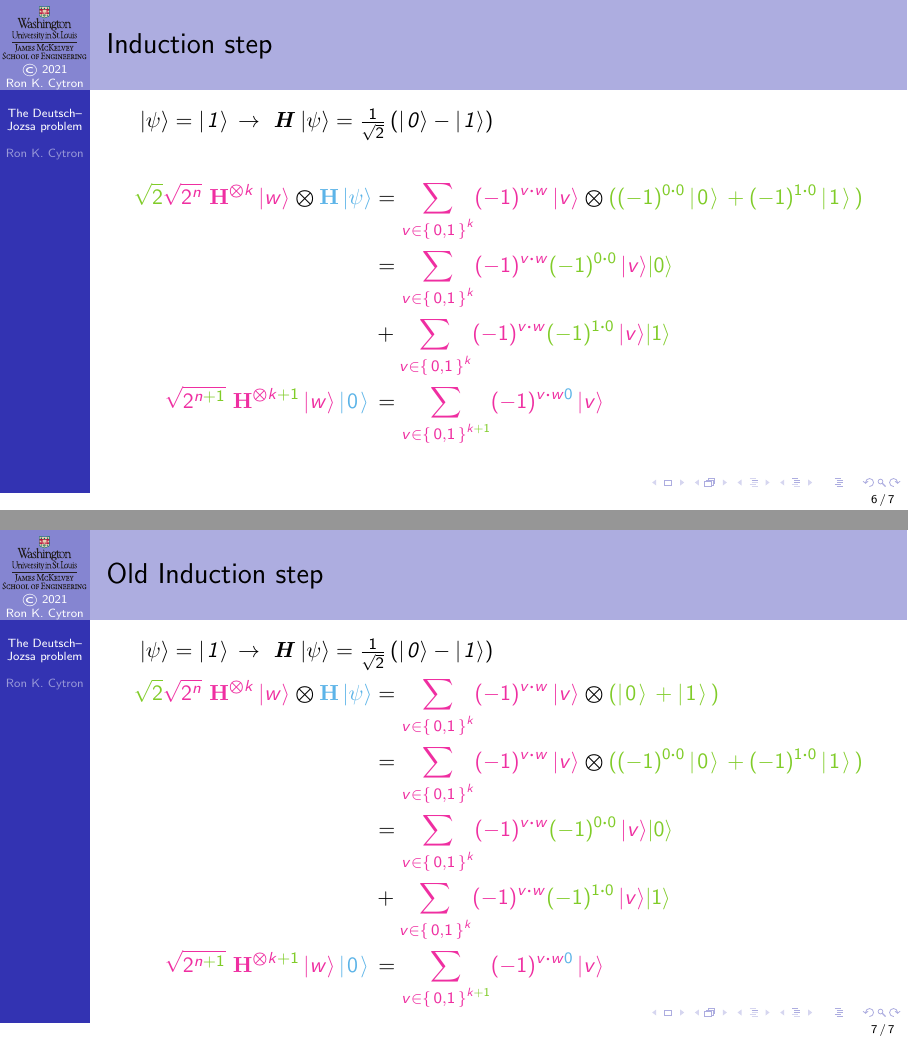
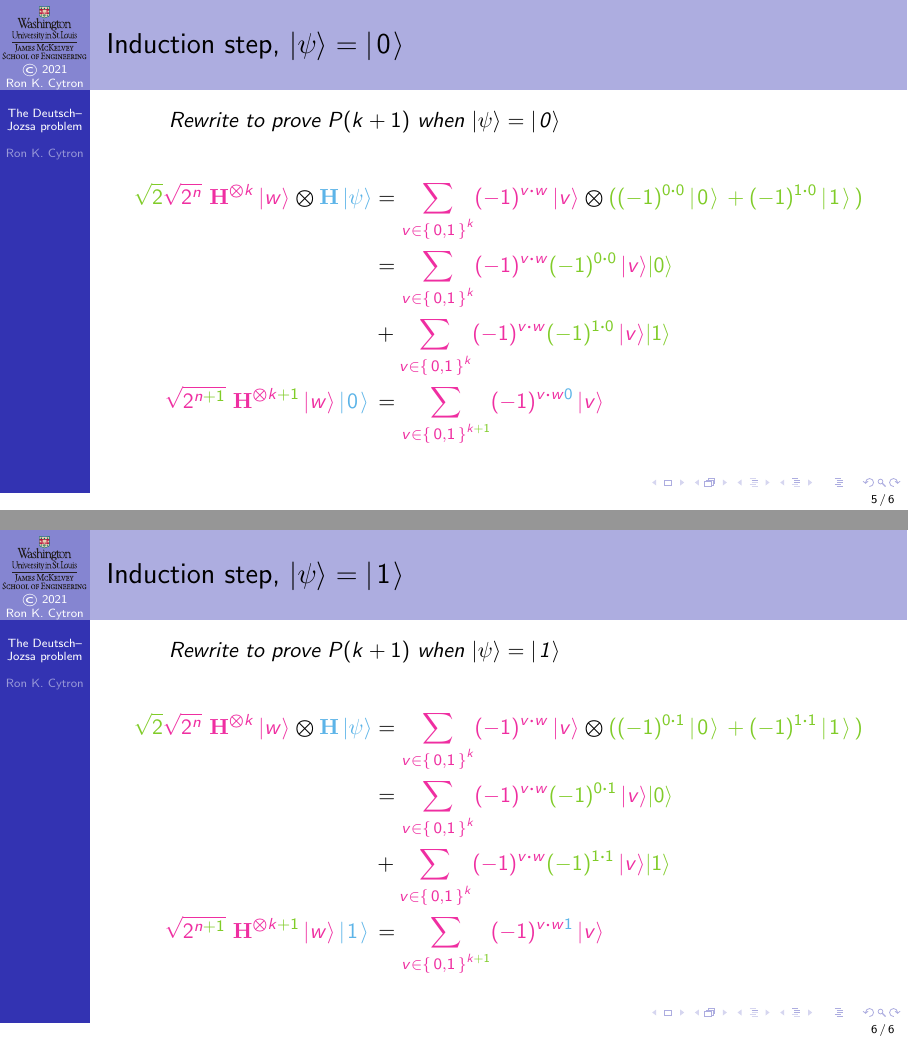
Before and after one commit to ProfRonCytron/ZeboCopy, LaTeX slides (single.tex, which reads prooftemp.tex): pages 22 and 33 of 33 before the commit and pages 17 and 27 of 27 after it, joined at a grey line. Compiled offline with pdfLaTeX.

Commit message:
Update on Overleaf.

```diff
--- a/prooftemp.tex
+++ b/prooftemp.tex
@@ -66,6 +48,14 @@ Sketch to show \Implies{P(k)}{P(k+1)}:
 
 \end{frame}
 
-\begin{frame}{Induction step}
+\begin{frame}{Induction step, $\QState{}=\QZero{}$}
 
 \vrule width 0pt depth 1em
+\Reason{1}{Induction hypothesis}
+\Reason{2}{Include one more qubit, case $\QState{}=\QZero{}$}
+\Reason{3}{Substitution of $\Hadamard(\QZero{})=\QPlus{}$}
+\Reason{4}{Scroll up}
+\Reason{6}{Introduce coefficients with value $1$}
+\Reason{7}{Scroll up}
+\Reason{9}{Apply tensor product}
+\Reason{10}{Rewrite to prove $P(k+1)$ when $\QState{}=\QZero{}$}
@@ -99,29 +85,43 @@ Sketch to show \Implies{P(k)}{P(k+1)}:
 
 \end{frame}
 
-
-\begin{frame}{Old Induction step}
+\begin{frame}{Induction step, $\QState{}=\QOne{}$}
 
 \vrule width 0pt depth 1em
-\Reason{2}{Induction hypothesis}
-\Reason{3}{Substitution}
-\Reason{4-7}{\Implies{\QState{} = \QZero{}}{\ColorTwo{\Hadamard\QState{}}=\ColorThree{\QPlus{}}}}
-\Reason{8-11}{\Implies{\QState{} = \QOne{}}{\Hadamard\QState{}=\QMinus{}}}
-\Vskip{-1em}\begin{align*}
-\only<1-3>{%
-    P(k)\longrightarrow \visible<2->{\ColorOne{\sqrt{2^n}\  \TensSupProd{\Hadamard}{k}\ket{w}} &= \ColorOne{\SumBV{v}{k} \NegOneExp{\DotP{v}{w}} \ket{v}} \\}}
-    \only<3-4>{%
-    \visible<3->{\ColorOne{\sqrt{2^n}}\ \TensProd{\ColorOne{\TensSupProd{\Hadamard}{k}\ket{w}}}{\ColorTwo{\Hadamard\QState{}}} &= \TensProd{\ColorOne{\SumBV{v}{k} \NegOneExp{\DotP{v}{w}} \ket{v}}}{\ColorTwo{\Hadamard\QState{}}} \\}}
-\only<4->{%
-    \ColorThree{\sqrt{2}}\ColorOne{\sqrt{2^n}}\ \TensProd{\ColorOne{\TensSupProd{\Hadamard}{k}\ket{w}}}{\ColorTwo{\Hadamard\QState{}}} &= \TensProd{\ColorOne{\SumBV{v}{k} \NegOneExp{\DotP{v}{w}} \ket{v}}}{\ColorThree{(\QZero{}+\QOne{})}} \\}
-\only<5->{%
-    &= \TensProd{\ColorOne{\SumBV{v}{k} \NegOneExp{\DotP{v}{w}} \ket{v}}}{\ColorThree{(\NegOneExp{\DotP{0}{0}}\QZero{}+\NegOneExp{\DotP{1}{0}}\QOne{})}} \\
-    &= \ColorOne{\SumBV{v}{k} \NegOneExp{\DotP{v}{w}}\ColorThree{\NegOneExp{\DotP{0}{0}}} \ket{v}}\ColorThree{\ket{0}}
+\Reason{1}{Induction hypothesis}
+\Reason{2}{Include one more qubit, case $\QState{}=\QOne{}$}
+\Reason{3}{Substitution of $\Hadamard(\QOne{})=\QMinus{}$}
+\Reason{4}{Scroll up}
+\Reason{6}{Introduce coefficients with value $1$}
+\Reason{7}{Scroll up}
+\Reason{9}{Apply tensor product}
+\Reason{10}{Rewrite to prove $P(k+1)$ when $\QState{}=\QOne{}$}
+
+\ScrollProof{1}{4}{%
+   \Next{\Four}{P(k)\longrightarrow \ColorOne{\sqrt{2^n}\  \TensSupProd{\Hadamard}{k}\ket{w}} &= \ColorOne{\SumBV{v}{k} \NegOneExp{\DotP{v}{w}} \ket{v}} \\}
+    \Next{\Three}{%
+    \ColorOne{\sqrt{2^n}}\ \TensProd{\ColorOne{\TensSupProd{\Hadamard}{k}\ket{w}}}{\ColorTwo{\Hadamard\QState{}}} &= \TensProd{\ColorOne{\SumBV{v}{k} \NegOneExp{\DotP{v}{w}} \ket{v}}}{\ColorTwo{\Hadamard\QState{}}} \\}
+    \gdef\CarryOne{\ColorThree{\sqrt{2}}\ColorOne{\sqrt{2^n}}\ \TensProd{\ColorOne{\TensSupProd{\Hadamard}{k}\ket{w}}}{\ColorTwo{\Hadamard\QState{}}} &= \TensProd{\ColorOne{\SumBV{v}{k} \NegOneExp{\DotP{v}{w}} \ket{v}}}{\ColorThree{(\QZero{}-\QOne{})}} \\}
+    \Last{\CarryOne}
+}
+\ScrollProof{5}{7}{%
+\Next{\Three}{\CarryOne}
+\gdef\CarryTwo{\ColorThree{\sqrt{2}}\ColorOne{\sqrt{2^n}}\ \TensProd{\ColorOne{\TensSupProd{\Hadamard}{k}\ket{w}}}{\ColorTwo{\Hadamard\QState{}}}&= \TensProd{\ColorOne{\SumBV{v}{k} \NegOneExp{\DotP{v}{w}} \ket{v}}}{\ColorThree{(\NegOneExp{\DotP{0}{1}}\QZero{}+\NegOneExp{\DotP{1}{1}}\QOne{})}} \\}
+\Last{\CarryTwo}
+}
+\ScrollProof{8}{10}{%
+\Next{\Three}{\CarryTwo}
+\Next{\Two}{%
+    &= \ColorOne{\SumBV{v}{k} \NegOneExp{\DotP{v}{w}}\ColorThree{\NegOneExp{\DotP{0}{1}}} \ket{v}}\ColorThree{\ket{0}}
     \\ & +
-    \ColorOne{\SumBV{v}{k} \NegOneExp{\DotP{v}{w}} \ColorThree{\NegOneExp{\DotP{1}{0}}} \ket{v}}\ColorThree{\ket{1}} \\
-   \ColorOne{\sqrt{2^{n\ColorThree{+1}}}}\ \ColorOne{\TensSupProd{\Hadamard}{k\ColorThree{+1}}\ket{w}\ColorTwo{\QZero{}}} &= \ColorOne{\SumBV{v}{k\ColorThree{+1}} \NegOneExp{\DotP{v}{w\ColorTwo{0}}} \ket{v}}
-    }
-\end{align*}
+    \ColorOne{\SumBV{v}{k} \NegOneExp{\DotP{v}{w}} \ColorThree{\NegOneExp{\DotP{1}{1}}} \ket{v}}\ColorThree{\ket{1}} \\}
+\Next{\One}{%
+   \ColorOne{\sqrt{2^{n\ColorThree{+1}}}}\ \ColorOne{\TensSupProd{\Hadamard}{k\ColorThree{+1}}\ket{w}\ColorTwo{\QOne{}}} &= \ColorOne{\SumBV{v}{k\ColorThree{+1}} \NegOneExp{\DotP{v}{w\ColorTwo{1}}} \ket{v}}}
+}
+
 
 \end{frame}
+
+
+
 }
```
Also changed, not shown: prooftemp.tex (22 more changed lines).
